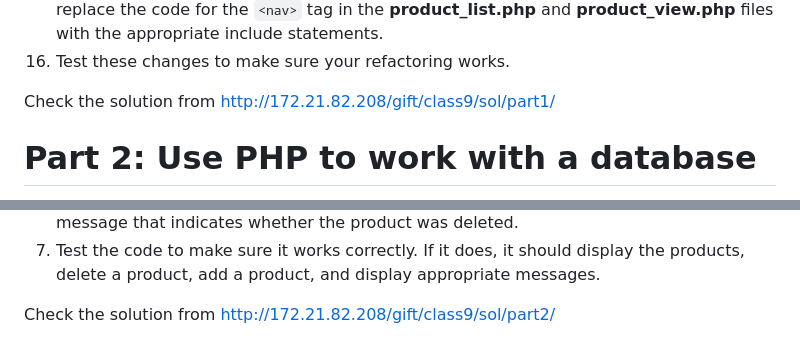
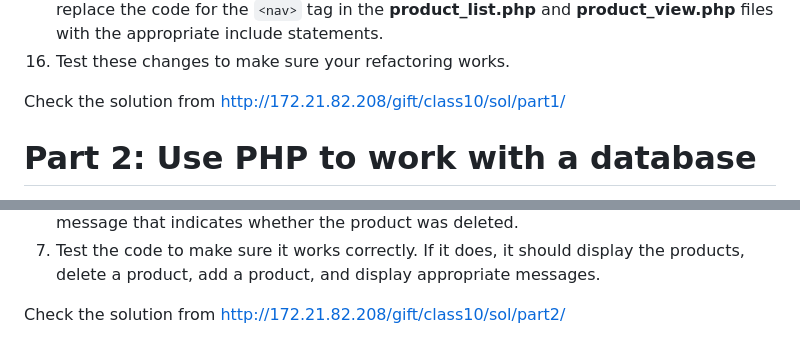
Before and after one commit to Marvin-H01Z/Assignment-7, a Markdown page: README.md, 2 parts joined by grey strips. Drawn GitHub-style.

````diff
--- a/README.md
+++ b/README.md
@@ -68,7 +68,7 @@ Refactor the Product Catalog application
 15.	Create a file named **categories_nav.php** in the view directory, and copy all the code for the ```<nav>``` tag from the **product_list.php** file to the **category_nav.php** file. Then, replace the code for the ```<nav>``` tag in the **product_list.php** and **product_view.php** files with the appropriate include statements.
 16.	Test these changes to make sure your refactoring works.
 
-Check the solution from http://172.21.82.208/gift/class9/sol/part1/
+Check the solution from http://172.21.82.208/gift/class10/sol/part1/
 
 # Part 2: Use PHP to work with a database
 **Change the name of your database**
@@ -91,4 +91,4 @@ Check the solution from http://172.21.82.208/gift/class9/sol/part1/
 6.	Modify the index.php file so it uses a function from the model to delete the product named **“Fender Telecaster”**. To do that, you can use the function that you created in the previous step to get the product ID. Make sure this code displays an appropriate message that indicates whether the product was deleted.
 7.	Test the code to make sure it works correctly. If it does, it should display the products, delete a product, add a product, and display appropriate messages.
 
-Check the solution from http://172.21.82.208/gift/class9/sol/part2/
+Check the solution from http://172.21.82.208/gift/class10/sol/part2/
````
